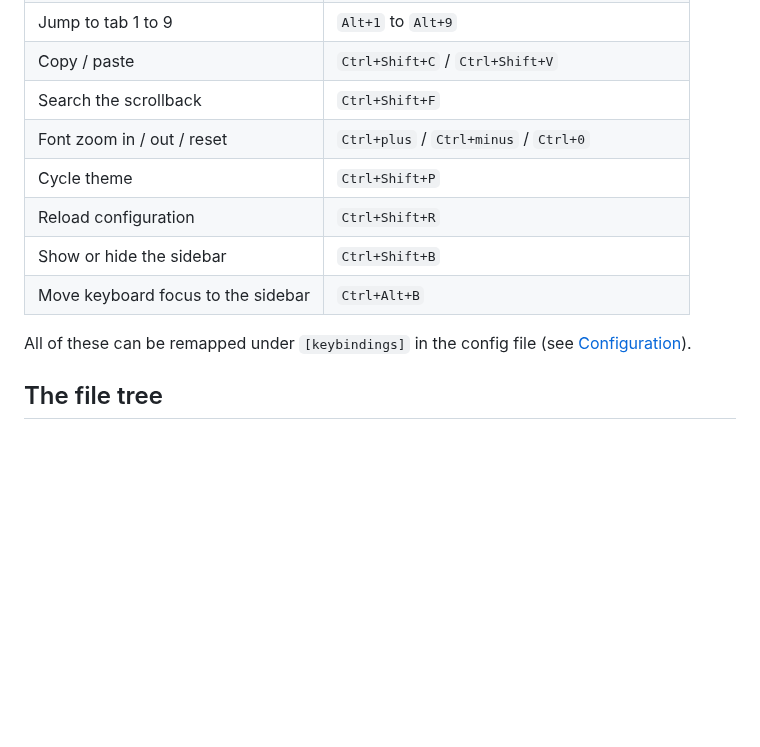
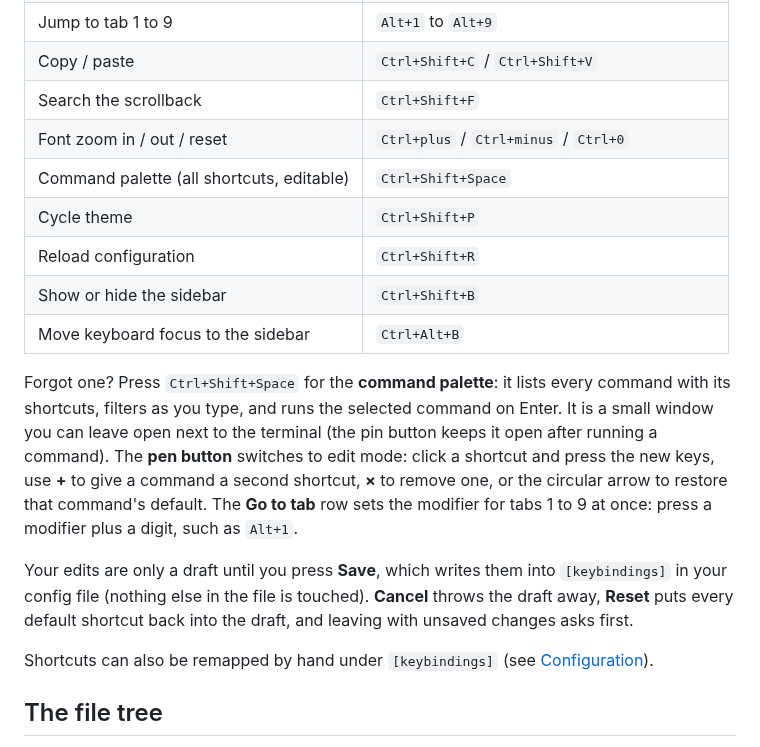
Before and after one commit to ChristofferLjungAhlstedt/shellac, a Markdown page: README.md, the part around one of its changes. Drawn GitHub-style; blank space fills up the shorter version.

```diff
--- a/README.md
+++ b/README.md
@@ -115,12 +122,26 @@ Everything uses Ctrl+Shift or Ctrl+Alt, so nothing collides with your shell's sh
 | Copy / paste | `Ctrl+Shift+C` / `Ctrl+Shift+V` |
 | Search the scrollback | `Ctrl+Shift+F` |
 | Font zoom in / out / reset | `Ctrl+plus` / `Ctrl+minus` / `Ctrl+0` |
+| Command palette (all shortcuts, editable) | `Ctrl+Shift+Space` |
 | Cycle theme | `Ctrl+Shift+P` |
 | Reload configuration | `Ctrl+Shift+R` |
 | Show or hide the sidebar | `Ctrl+Shift+B` |
 | Move keyboard focus to the sidebar | `Ctrl+Alt+B` |
 
-All of these can be remapped under `[keybindings]` in the config file (see
+Forgot one? Press `Ctrl+Shift+Space` for the **command palette**: it lists every command with
+its shortcuts, filters as you type, and runs the selected command on Enter. It is a small
+window you can leave open next to the terminal (the pin button keeps it open after running a
+command). The **pen button** switches to edit mode: click a shortcut and press the new keys,
+use **+** to give a command a second shortcut, **×** to remove one, or the circular arrow to
+restore that command's default. The **Go to tab** row sets the modifier for tabs 1 to 9 at
+once: press a modifier plus a digit, such as `Alt+1`.
+
+Your edits are only a draft until you press **Save**, which writes them into `[keybindings]`
+in your config file (nothing else in the file is touched). **Cancel** throws the draft away,
+**Reset** puts every default shortcut back into the draft, and leaving with unsaved changes
+asks first.
+
+Shortcuts can also be remapped by hand under `[keybindings]` (see
 [Configuration](#configuration)).
 
 ## The file tree
```
Also changed, not shown: other parts of README.md (+7 -0 lines), docs/screenshots/palette-edit.png (added), docs/screenshots/palette.png (added).
